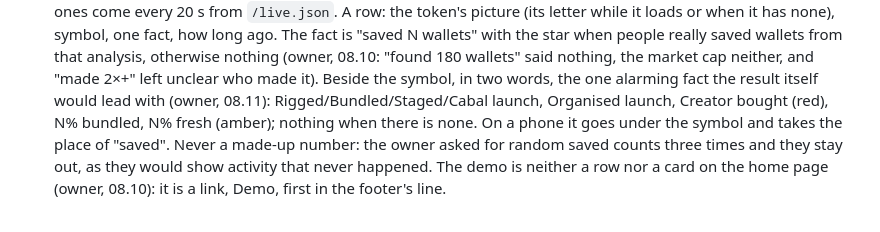
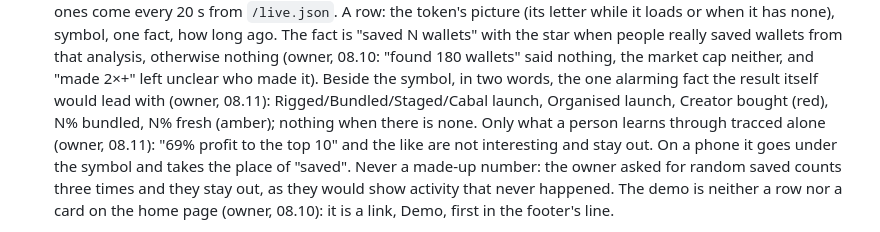
Before and after one commit to mostronton-commits/tracced, a Markdown page: DESIGN-v2.md, the part around the change. Rendered like a GitHub page.

Commit message:
DESIGN-v2: the feed's fact is only what tracced alone can tell (owner, 08.11)
Co-Authored-By: Claude Opus 5.5 <noreply@anthropic.com>

```diff
--- a/DESIGN-v2.md
+++ b/DESIGN-v2.md
@@ -442,7 +442,8 @@ no second, dark line.
   star when people really saved wallets from that analysis, otherwise nothing (owner, 08.10: "found 180 wallets" said
   nothing, the market cap neither, and "made 2×+" left unclear who made it). Beside the symbol, in two words, the one
   alarming fact the result itself would lead with (owner, 08.11): Rigged/Bundled/Staged/Cabal launch, Organised launch,
-  Creator bought (red), N% bundled, N% fresh (amber); nothing when there is none. On a phone it goes under the symbol and
+  Creator bought (red), N% bundled, N% fresh (amber); nothing when there is none. Only what a person learns through
+  tracced alone (owner, 08.11): "69% profit to the top 10" and the like are not interesting and stay out. On a phone it goes under the symbol and
   takes the place of "saved". Never a made-up number: the owner asked
   for random saved counts three times and they stay out, as they would show activity that never happened. The demo is
   neither a row nor a card on the home page (owner, 08.10): it is a link, Demo, first in the footer's line.
```
